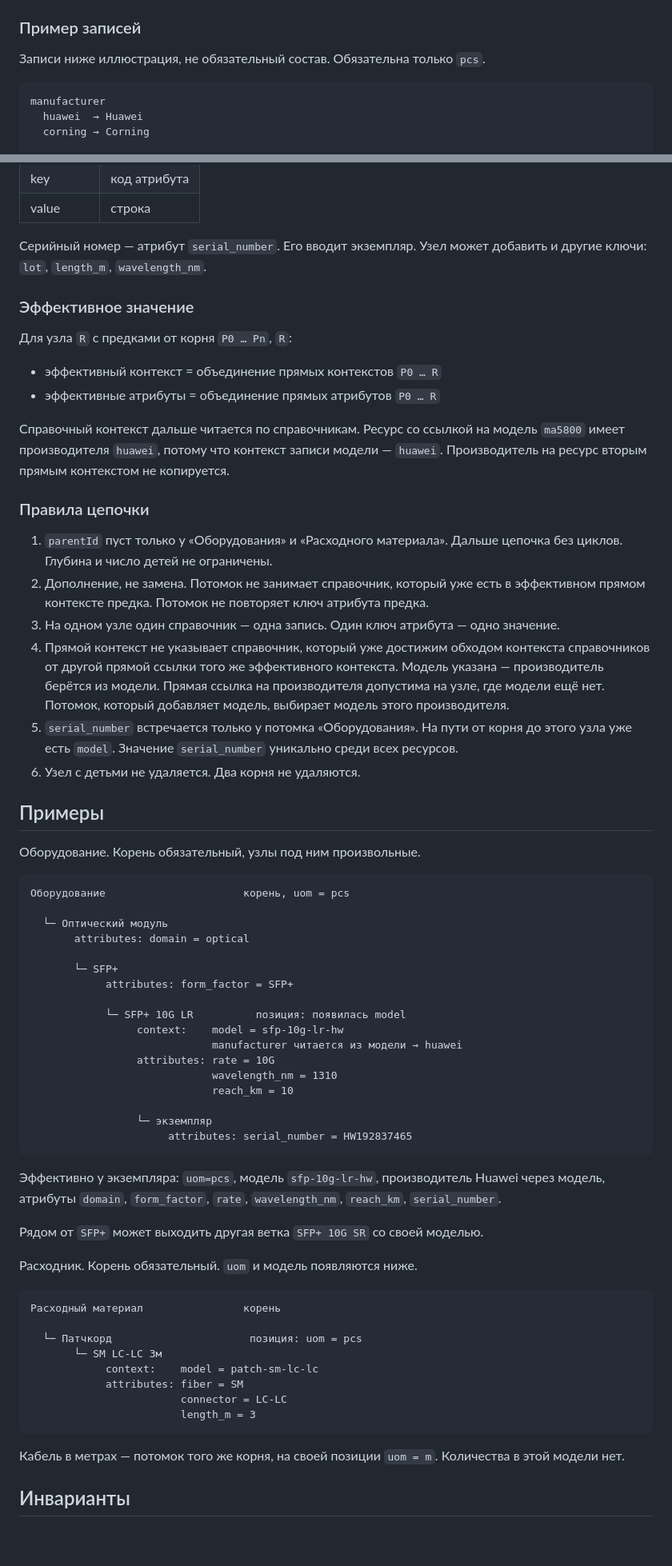
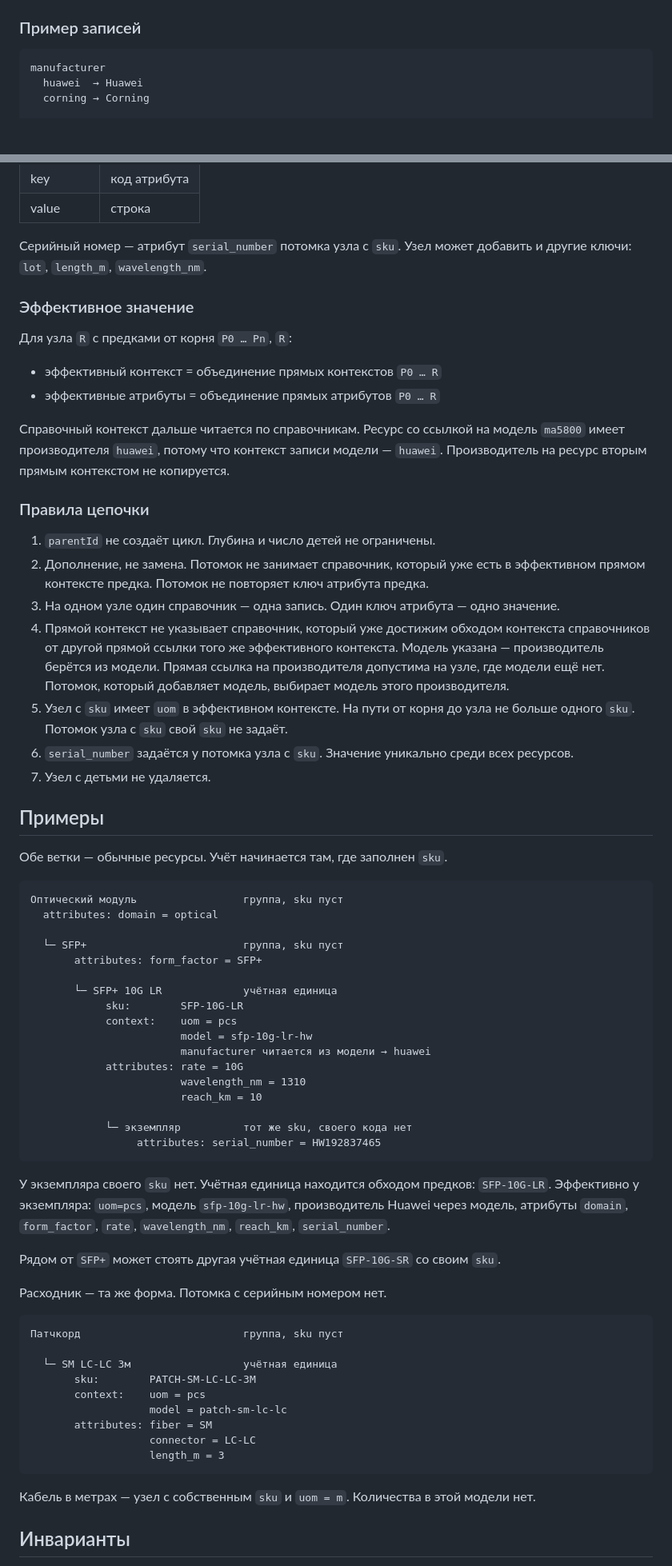
Before and after one commit to CallMeSanPedro/kuharenko, a Markdown page: docs/01-minimal-resource-model.md, 2 parts joined by grey strips. Shown at 80% size. GitHub-like rendering; blank space fills up the shorter version.

````diff
--- a/docs/01-minimal-resource-model.md
+++ b/docs/01-minimal-resource-model.md
@@ -87,8 +84,6 @@
 
 ### Пример записей
 
-Записи ниже иллюстрация, не обязательный состав. Обязательна только `pcs`.
-
 ```
 manufacturer
   huawei  → Huawei
@@ -142,7 +137,7 @@ uom
 | key | код атрибута |
 | value | строка |
 
-Серийный номер — атрибут `serial_number`. Его вводит экземпляр. Узел может добавить и другие ключи: `lot`, `length_m`, `wavelength_nm`.
+Серийный номер — атрибут `serial_number` потомка узла с `sku`. Узел может добавить и другие ключи: `lot`, `length_m`, `wavelength_nm`.
 
 ### Эффективное значение
 
@@ -155,55 +150,57 @@ uom
 
 ### Правила цепочки
 
-1. `parentId` пуст только у «Оборудования» и «Расходного материала». Дальше цепочка без циклов. Глубина и число детей не ограничены.
+1. `parentId` не создаёт цикл. Глубина и число детей не ограничены.
 2. Дополнение, не замена. Потомок не занимает справочник, который уже есть в эффективном прямом контексте предка. Потомок не повторяет ключ атрибута предка.
 3. На одном узле один справочник — одна запись. Один ключ атрибута — одно значение.
 4. Прямой контекст не указывает справочник, который уже достижим обходом контекста справочников от другой прямой ссылки того же эффективного контекста. Модель указана — производитель берётся из модели. Прямая ссылка на производителя допустима на узле, где модели ещё нет. Потомок, который добавляет модель, выбирает модель этого производителя.
-5. `serial_number` встречается только у потомка «Оборудования». На пути от корня до этого узла уже есть `model`. Значение `serial_number` уникально среди всех ресурсов.
-6. Узел с детьми не удаляется. Два корня не удаляются.
+5. Узел с `sku` имеет `uom` в эффективном контексте. На пути от корня до узла не больше одного `sku`. Потомок узла с `sku` свой `sku` не задаёт.
+6. `serial_number` задаётся у потомка узла с `sku`. Значение уникально среди всех ресурсов.
+7. Узел с детьми не удаляется.
 
 ## Примеры
 
-Оборудование. Корень обязательный, узлы под ним произвольные.
+Обе ветки — обычные ресурсы. Учёт начинается там, где заполнен `sku`.
 
 ```
-Оборудование                      корень, uom = pcs
+Оптический модуль                 группа, sku пуст
+  attributes: domain = optical
 
-  └─ Оптический модуль
-       attributes: domain = optical
+  └─ SFP+                         группа, sku пуст
+       attributes: form_factor = SFP+
 
-       └─ SFP+
-            attributes: form_factor = SFP+
+       └─ SFP+ 10G LR             учётная единица
+            sku:        SFP-10G-LR
+            context:    uom = pcs
+                        model = sfp-10g-lr-hw
+                        manufacturer читается из модели → huawei
+            attributes: rate = 10G
+                        wavelength_nm = 1310
+                        reach_km = 10
 
-            └─ SFP+ 10G LR          позиция: появилась model
-                 context:    model = sfp-10g-lr-hw
-                             manufacturer читается из модели → huawei
-                 attributes: rate = 10G
-                             wavelength_nm = 1310
-                             reach_km = 10
-
-                 └─ экземпляр
-                      attributes: serial_number = HW192837465
+            └─ экземпляр          тот же sku, своего кода нет
+                 attributes: serial_number = HW192837465
 ```
 
-Эффективно у экземпляра: `uom=pcs`, модель `sfp-10g-lr-hw`, производитель Huawei через модель, атрибуты `domain`, `form_factor`, `rate`, `wavelength_nm`, `reach_km`, `serial_number`.
+У экземпляра своего `sku` нет. Учётная единица находится обходом предков: `SFP-10G-LR`. Эффективно у экземпляра: `uom=pcs`, модель `sfp-10g-lr-hw`, производитель Huawei через модель, атрибуты `domain`, `form_factor`, `rate`, `wavelength_nm`, `reach_km`, `serial_number`.
 
-Рядом от `SFP+` может выходить другая ветка `SFP+ 10G SR` со своей моделью.
+Рядом от `SFP+` может стоять другая учётная единица `SFP-10G-SR` со своим `sku`.
 
-Расходник. Корень обязательный. `uom` и модель появляются ниже.
+Расходник — та же форма. Потомка с серийным номером нет.
 
 ```
-Расходный материал                корень
+Патчкорд                          группа, sku пуст
 
-  └─ Патчкорд                      позиция: uom = pcs
-       └─ SM LC-LC 3м
-            context:    model = patch-sm-lc-lc
-            attributes: fiber = SM
-                        connector = LC-LC
-                        length_m = 3
+  └─ SM LC-LC 3м                  учётная единица
+       sku:        PATCH-SM-LC-LC-3M
+       context:    uom = pcs
+                   model = patch-sm-lc-lc
+       attributes: fiber = SM
+                   connector = LC-LC
+                   length_m = 3
 ```
 
-Кабель в метрах — потомок того же корня, на своей позиции `uom = m`. Количества в этой модели нет.
+Кабель в метрах — узел с собственным `sku` и `uom = m`. Количества в этой модели нет.
 
 ## Инварианты
 
````
Also changed, not shown: other parts of docs/01-minimal-resource-model.md (+33 -36 lines).
